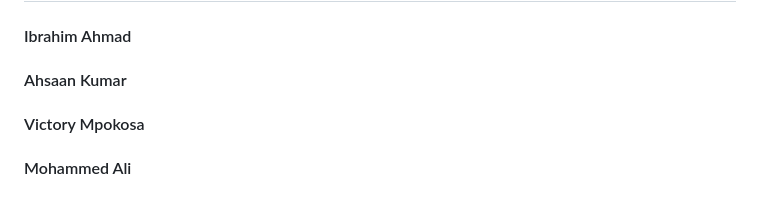
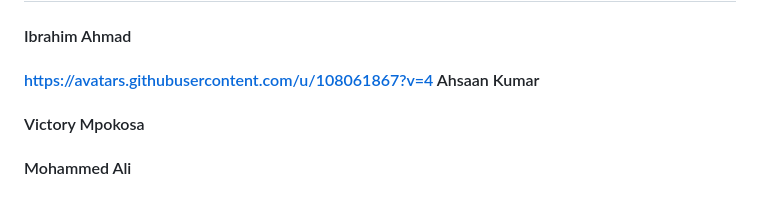
Before and after one commit to 210029073/manual_car_website, a Markdown page: README.md, the part around the change. Rendered like a GitHub page.

```diff
--- a/README.md
+++ b/README.md
@@ -46,7 +46,7 @@ Click the **new** button and then type the php directory as follows: `c:\xampp\p
 
 ## **Contributors**
 #### Ibrahim Ahmad
-#### Ahsaan Kumar
+#### https://avatars.githubusercontent.com/u/108061867?v=4 Ahsaan Kumar
 #### Victory Mpokosa
 #### Mohammed Ali
 #### Jacques Winmill
```
